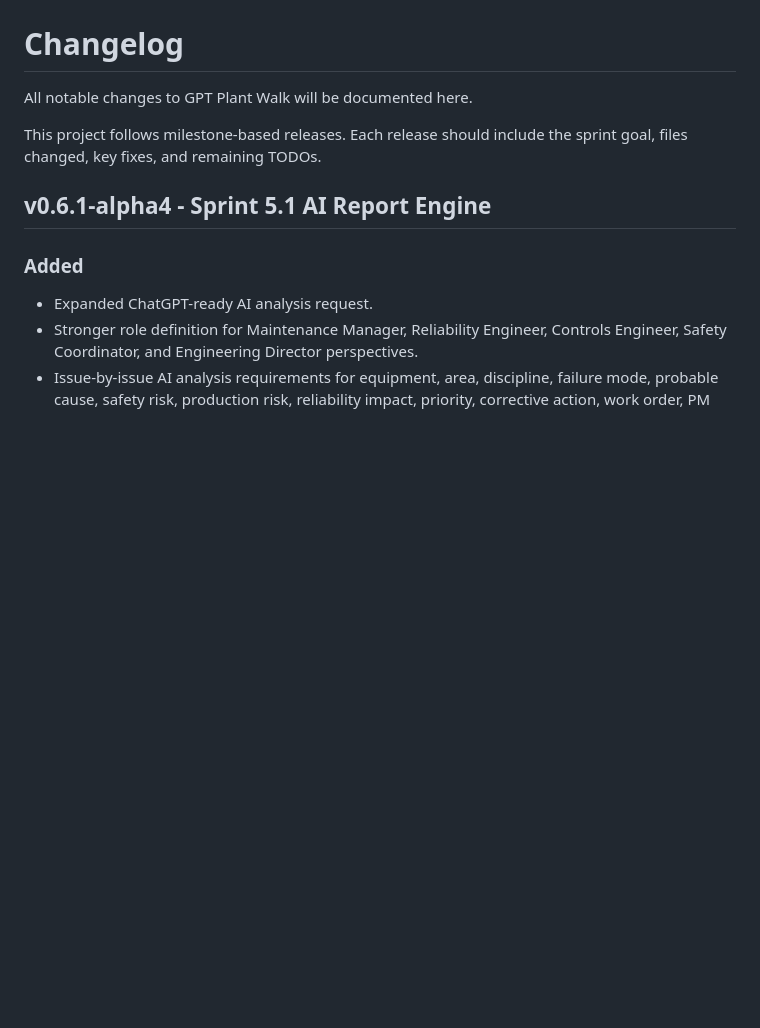
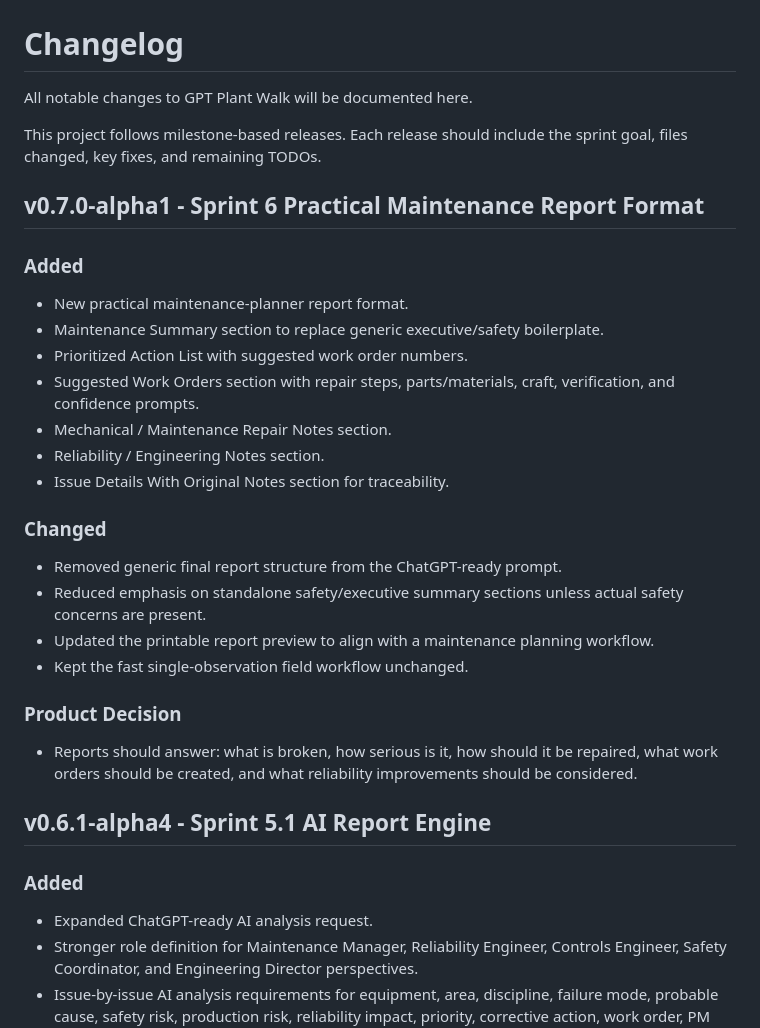
Before and after one commit to dternosky0709/gpt-plant-walk, a Markdown page: CHANGELOG.md, the part around the change. GitHub-like rendering; blank space fills up the shorter version.

Commit message:
Sprint 6 alpha1 - Practical maintenance report format

```diff
--- a/CHANGELOG.md
+++ b/CHANGELOG.md
@@ -3,6 +3,26 @@
 All notable changes to GPT Plant Walk will be documented here.
 
 This project follows milestone-based releases. Each release should include the sprint goal, files changed, key fixes, and remaining TODOs.
+
+## v0.7.0-alpha1 - Sprint 6 Practical Maintenance Report Format
+
+### Added
+- New practical maintenance-planner report format.
+- Maintenance Summary section to replace generic executive/safety boilerplate.
+- Prioritized Action List with suggested work order numbers.
+- Suggested Work Orders section with repair steps, parts/materials, craft, verification, and confidence prompts.
+- Mechanical / Maintenance Repair Notes section.
+- Reliability / Engineering Notes section.
+- Issue Details With Original Notes section for traceability.
+
+### Changed
+- Removed generic final report structure from the ChatGPT-ready prompt.
+- Reduced emphasis on standalone safety/executive summary sections unless actual safety concerns are present.
+- Updated the printable report preview to align with a maintenance planning workflow.
+- Kept the fast single-observation field workflow unchanged.
+
+### Product Decision
+- Reports should answer: what is broken, how serious is it, how should it be repaired, what work orders should be created, and what reliability improvements should be considered.
 
 ## v0.6.1-alpha4 - Sprint 5.1 AI Report Engine
 
```
